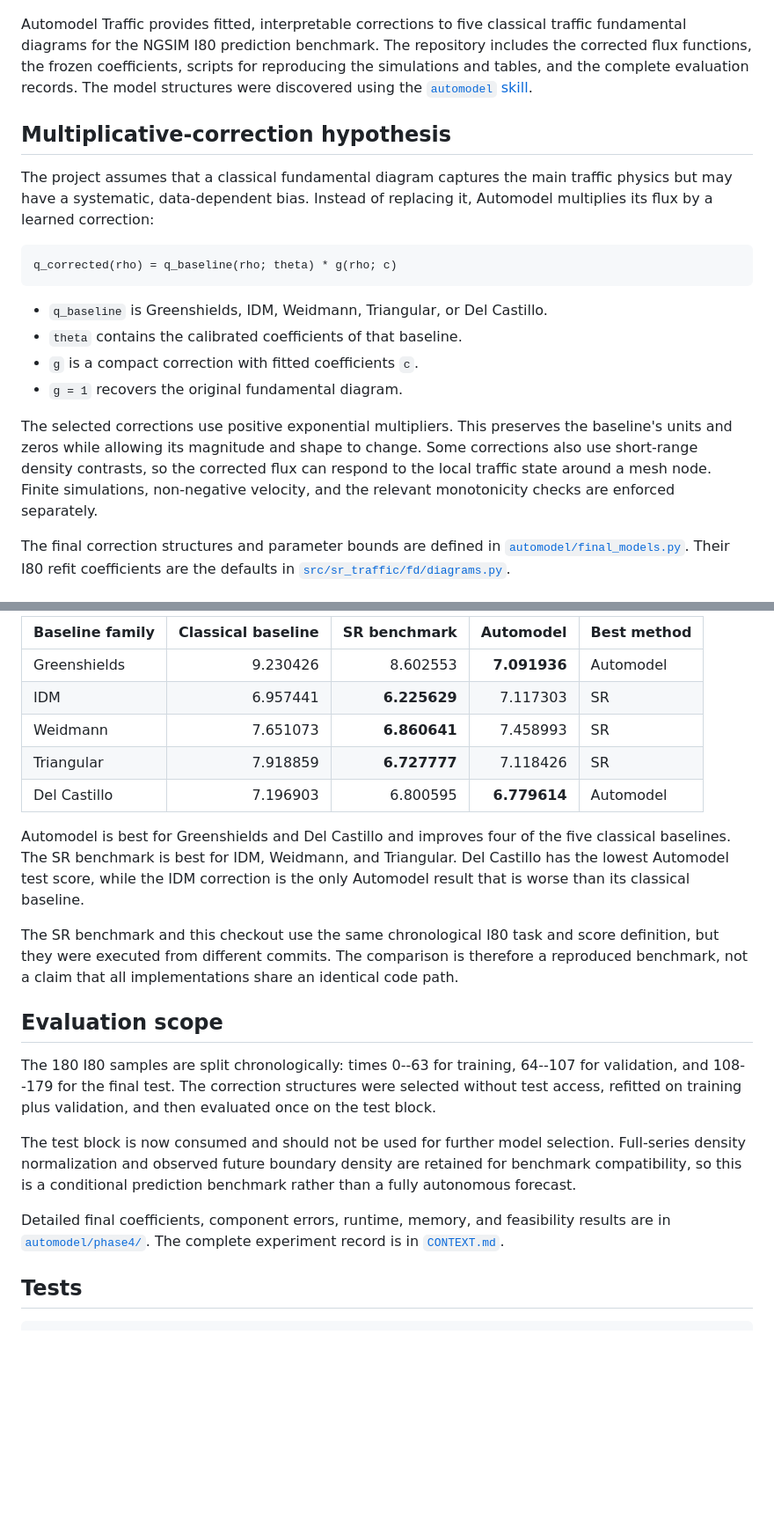
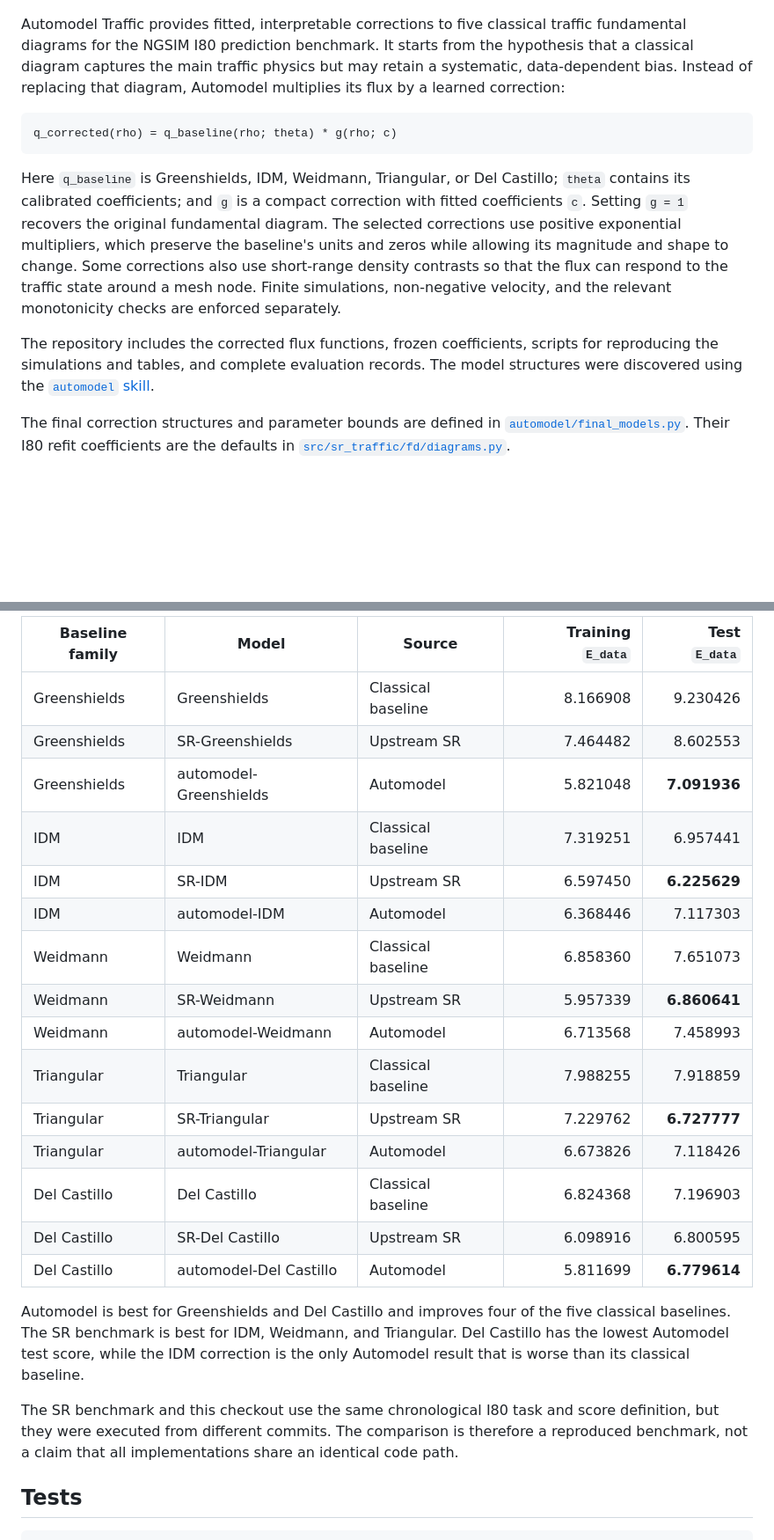
Before and after one commit to cpml-au/automodel-traffic, a Markdown page: README.md, 2 parts joined by grey strips. Shown at 88% size. Drawn GitHub-style; blank space fills up the shorter version.

````diff
--- a/README.md
+++ b/README.md
@@ -5,33 +5,29 @@
 </p>
 
 Automodel Traffic provides fitted, interpretable corrections to five classical
-traffic fundamental diagrams for the NGSIM I80 prediction benchmark. The
-repository includes the corrected flux functions, the frozen coefficients,
-scripts for reproducing the simulations and tables, and the complete evaluation
-records. The model structures were discovered using the
-[`automodel` skill](https://github.com/Unlayer-AI/automodel).
-
-## Multiplicative-correction hypothesis
-
-The project assumes that a classical fundamental diagram captures the main
-traffic physics but may have a systematic, data-dependent bias. Instead of
-replacing it, Automodel multiplies its flux by a learned correction:
+traffic fundamental diagrams for the NGSIM I80 prediction benchmark. It starts
+from the hypothesis that a classical diagram captures the main traffic physics
+but may retain a systematic, data-dependent bias. Instead of replacing that
+diagram, Automodel multiplies its flux by a learned correction:
 
 ```text
 q_corrected(rho) = q_baseline(rho; theta) * g(rho; c)
 ```
 
-- `q_baseline` is Greenshields, IDM, Weidmann, Triangular, or Del Castillo.
-- `theta` contains the calibrated coefficients of that baseline.
-- `g` is a compact correction with fitted coefficients `c`.
-- `g = 1` recovers the original fundamental diagram.
-
-The selected corrections use positive exponential multipliers. This preserves
-the baseline's units and zeros while allowing its magnitude and shape to change.
-Some corrections also use short-range density contrasts, so the corrected flux
-can respond to the local traffic state around a mesh node. Finite simulations,
+Here `q_baseline` is Greenshields, IDM, Weidmann, Triangular, or Del Castillo;
+`theta` contains its calibrated coefficients; and `g` is a compact correction
+with fitted coefficients `c`. Setting `g = 1` recovers the original fundamental
+diagram. The selected corrections use positive exponential multipliers, which
+preserve the baseline's units and zeros while allowing its magnitude and shape
+to change. Some corrections also use short-range density contrasts so that the
+flux can respond to the traffic state around a mesh node. Finite simulations,
 non-negative velocity, and the relevant monotonicity checks are enforced
 separately.
+
+The repository includes the corrected flux functions, frozen coefficients,
+scripts for reproducing the simulations and tables, and complete evaluation
+records. The model structures were discovered using the
+[`automodel` skill](https://github.com/Unlayer-AI/automodel).
 
 The final correction structures and parameter bounds are defined in
 [`automodel/final_models.py`](automodel/final_models.py). Their I80 refit
@@ -143,11 +167,21 @@ are not bundled here.
 
-| Baseline family | Classical baseline | SR benchmark | Automodel | Best method |
-|---|---:|---:|---:|---|
-| Greenshields | 9.230426 | 8.602553 | **7.091936** | Automodel |
-| IDM | 6.957441 | **6.225629** | 7.117303 | SR |
-| Weidmann | 7.651073 | **6.860641** | 7.458993 | SR |
-| Triangular | 7.918859 | **6.727777** | 7.118426 | SR |
-| Del Castillo | 7.196903 | 6.800595 | **6.779614** | Automodel |
+| Baseline family | Model | Source | Training `E_data` | Test `E_data` |
+|---|---|---|---:|---:|
+| Greenshields | Greenshields | Classical baseline | 8.166908 | 9.230426 |
+| Greenshields | SR-Greenshields | Upstream SR | 7.464482 | 8.602553 |
+| Greenshields | automodel-Greenshields | Automodel | 5.821048 | **7.091936** |
+| IDM | IDM | Classical baseline | 7.319251 | 6.957441 |
+| IDM | SR-IDM | Upstream SR | 6.597450 | **6.225629** |
+| IDM | automodel-IDM | Automodel | 6.368446 | 7.117303 |
+| Weidmann | Weidmann | Classical baseline | 6.858360 | 7.651073 |
+| Weidmann | SR-Weidmann | Upstream SR | 5.957339 | **6.860641** |
+| Weidmann | automodel-Weidmann | Automodel | 6.713568 | 7.458993 |
+| Triangular | Triangular | Classical baseline | 7.988255 | 7.918859 |
+| Triangular | SR-Triangular | Upstream SR | 7.229762 | **6.727777** |
+| Triangular | automodel-Triangular | Automodel | 6.673826 | 7.118426 |
+| Del Castillo | Del Castillo | Classical baseline | 6.824368 | 7.196903 |
+| Del Castillo | SR-Del Castillo | Upstream SR | 6.098916 | 6.800595 |
+| Del Castillo | automodel-Del Castillo | Automodel | 5.811699 | **6.779614** |
 
 Automodel is best for Greenshields and Del Castillo and improves four of the
 five classical baselines. The SR benchmark is best for IDM, Weidmann, and
@@ -159,22 +193,6 @@ The SR benchmark and this checkout use the same chronological I80 task and score
 definition, but they were executed from different commits. The comparison is
 therefore a reproduced benchmark, not a claim that all implementations share an
 identical code path.
-
-## Evaluation scope
-
-The 180 I80 samples are split chronologically: times 0--63 for training, 64--107
-for validation, and 108--179 for the final test. The correction structures were
-selected without test access, refitted on training plus validation, and then
-evaluated once on the test block.
-
-The test block is now consumed and should not be used for further model
-selection. Full-series density normalization and observed future boundary
-density are retained for benchmark compatibility, so this is a conditional
-prediction benchmark rather than a fully autonomous forecast.
-
-Detailed final coefficients, component errors, runtime, memory, and feasibility
-results are in [`automodel/phase4/`](automodel/phase4/). The complete experiment
-record is in [`CONTEXT.md`](CONTEXT.md).
 
 ## Tests
 
````
Also changed, not shown: other parts of README.md (+38 -10 lines).
